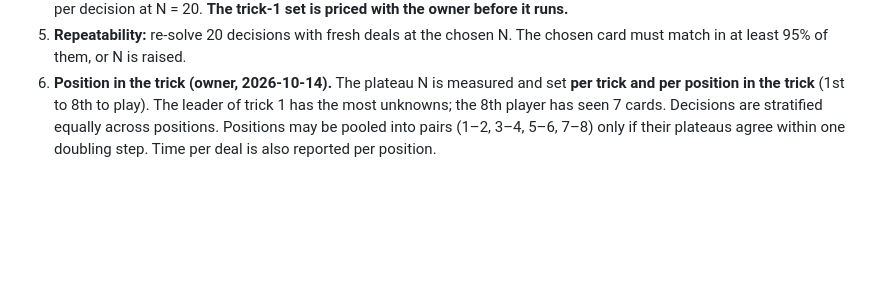
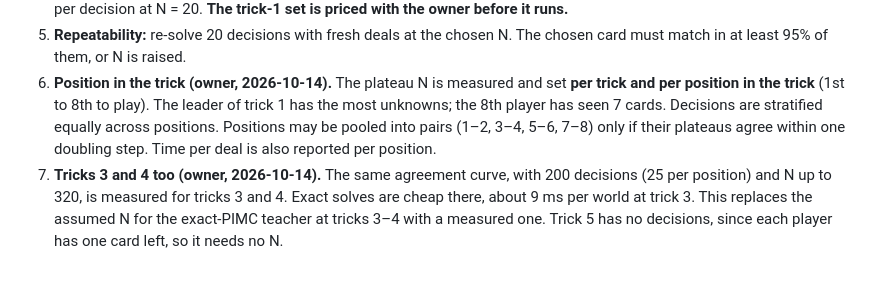
Before and after one commit to Guillaumeds/41Bots, a Markdown page: docs/M3-SPEC.md, the part around the change. Rendered like a GitHub page; blank space fills up the shorter version.

Commit message:
M3-SPEC §13.1: measure the N plateau at tricks 3 and 4 as well (owner)
Co-Authored-By: Claude Opus 5.5 <noreply@anthropic.com>
Claude-Session: https://claude.ai/code/session_014kyEEPqu1eRtJeK2z8WUQN

```diff
--- a/docs/M3-SPEC.md
+++ b/docs/M3-SPEC.md
@@ -491,3 +491,4 @@ The yardstick is for **measuring only, not training**. Its size is set by measur
 4. **Trick 1:** cost = decisions × N × measured seconds per deal. The 384-core EPYC measured 7–140 s per deal, about $0.28 per decision at N = 20. **The trick-1 set is priced with the owner before it runs.**
 5. **Repeatability:** re-solve 20 decisions with fresh deals at the chosen N. The chosen card must match in at least 95% of them, or N is raised.
 6. **Position in the trick (owner, 2026-10-14).** The plateau N is measured and set **per trick and per position in the trick** (1st to 8th to play). The leader of trick 1 has the most unknowns; the 8th player has seen 7 cards. Decisions are stratified equally across positions. Positions may be pooled into pairs (1–2, 3–4, 5–6, 7–8) only if their plateaus agree within one doubling step. Time per deal is also reported per position.
+7. **Tricks 3 and 4 too (owner, 2026-10-14).** The same agreement curve, with 200 decisions (25 per position) and N up to 320, is measured for tricks 3 and 4. Exact solves are cheap there, about 9 ms per world at trick 3. This replaces the assumed N for the exact-PIMC teacher at tricks 3–4 with a measured one. Trick 5 has no decisions, since each player has one card left, so it needs no N.
```
